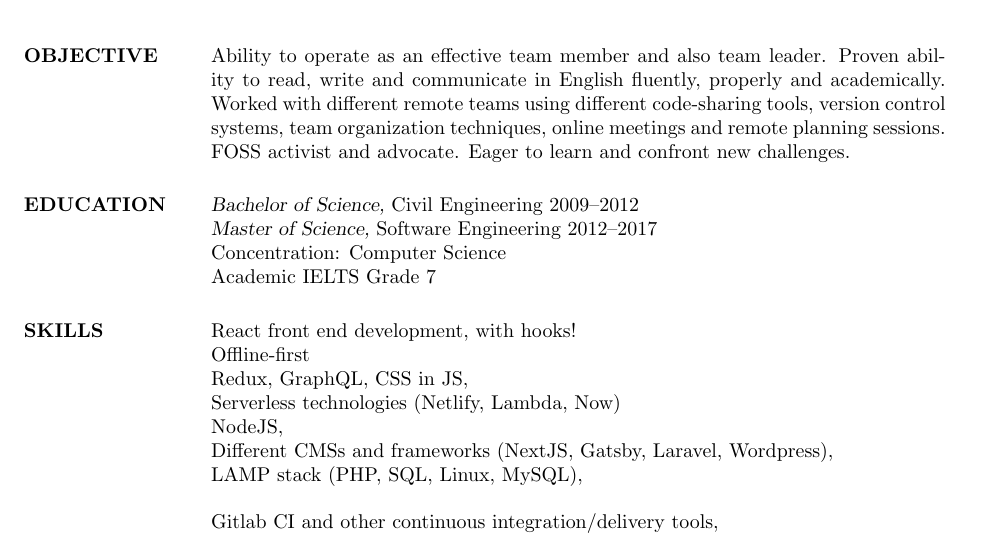
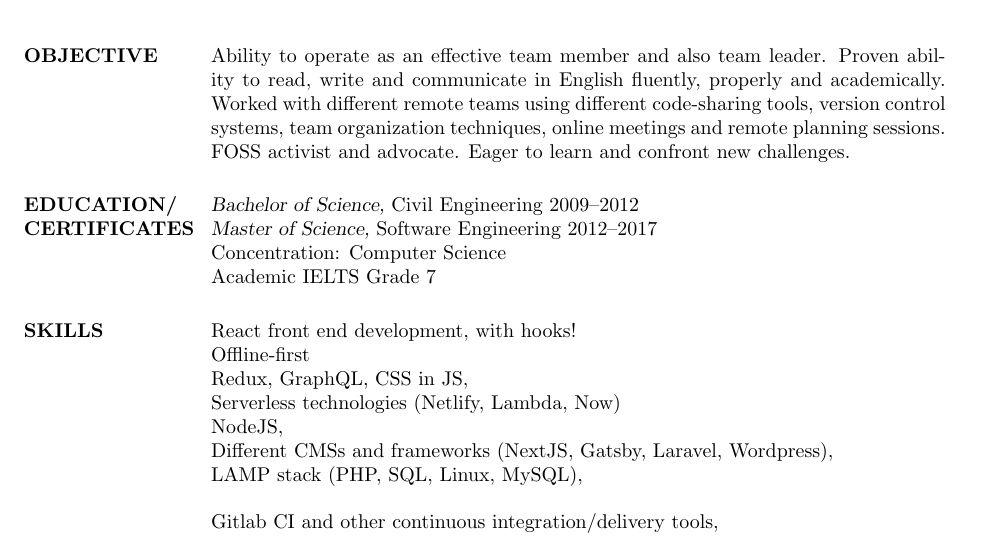
Before and after one commit to psamim/cv, a LaTeX CV (resume.tex): part of page 1 of 3, cut so that both start at the same text. Compiled offline with pdfLaTeX.

Commit message:
Add certificates

```diff
--- a/resume.tex
+++ b/resume.tex
@@ -64,7 +64,7 @@ FOSS activist and advocate. Eager to learn and confront new challenges.
 %	EDUCATION SECTION
 %----------------------------------------------------------------------------------------
 
-\section{EDUCATION}
+\section{EDUCATION/ \\CERTIFICATES}
 
 {\sl Bachelor of Science,} Civil Engineering 2009--2012 \\
 {\sl Master of Science,} Software Engineering 2012--2017 \\
```
